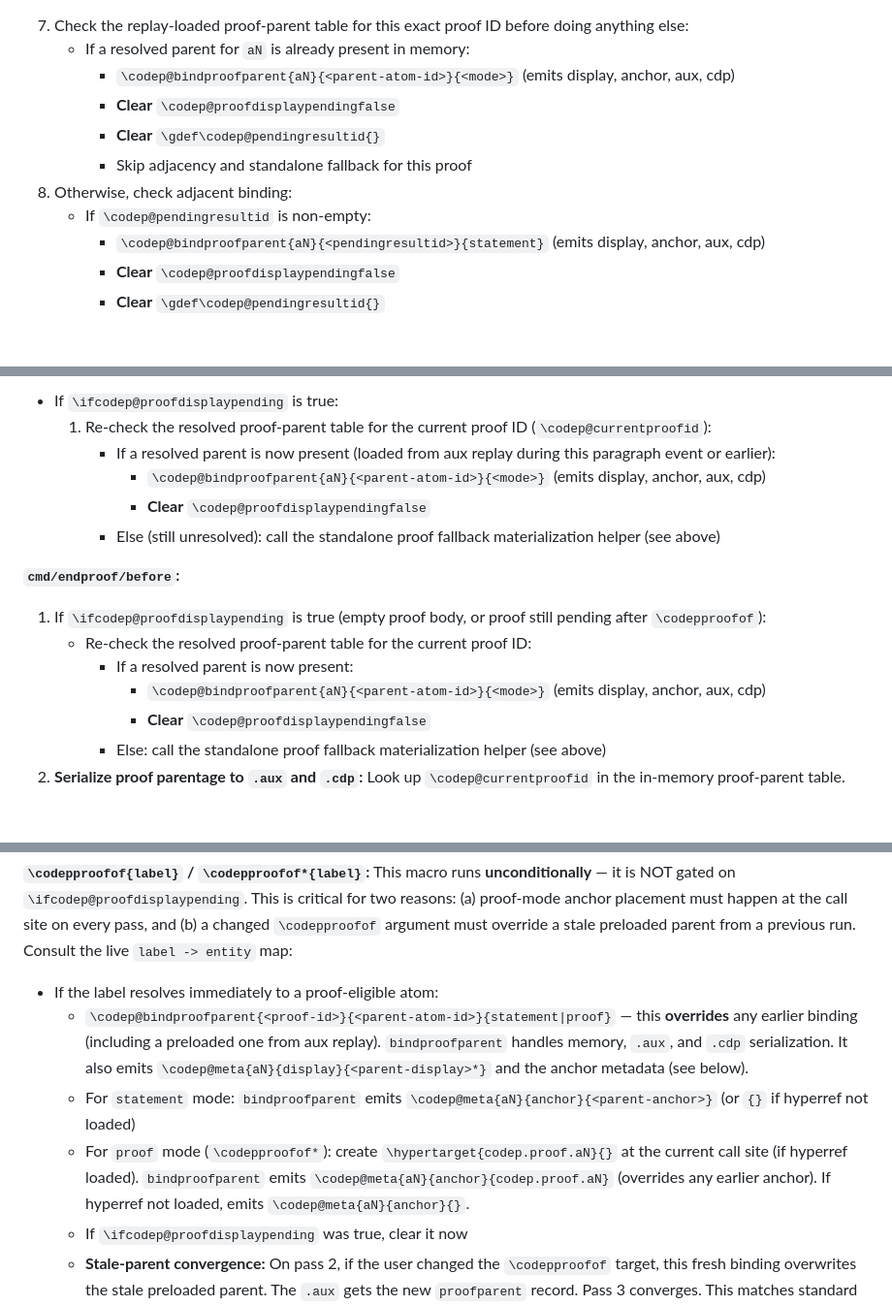
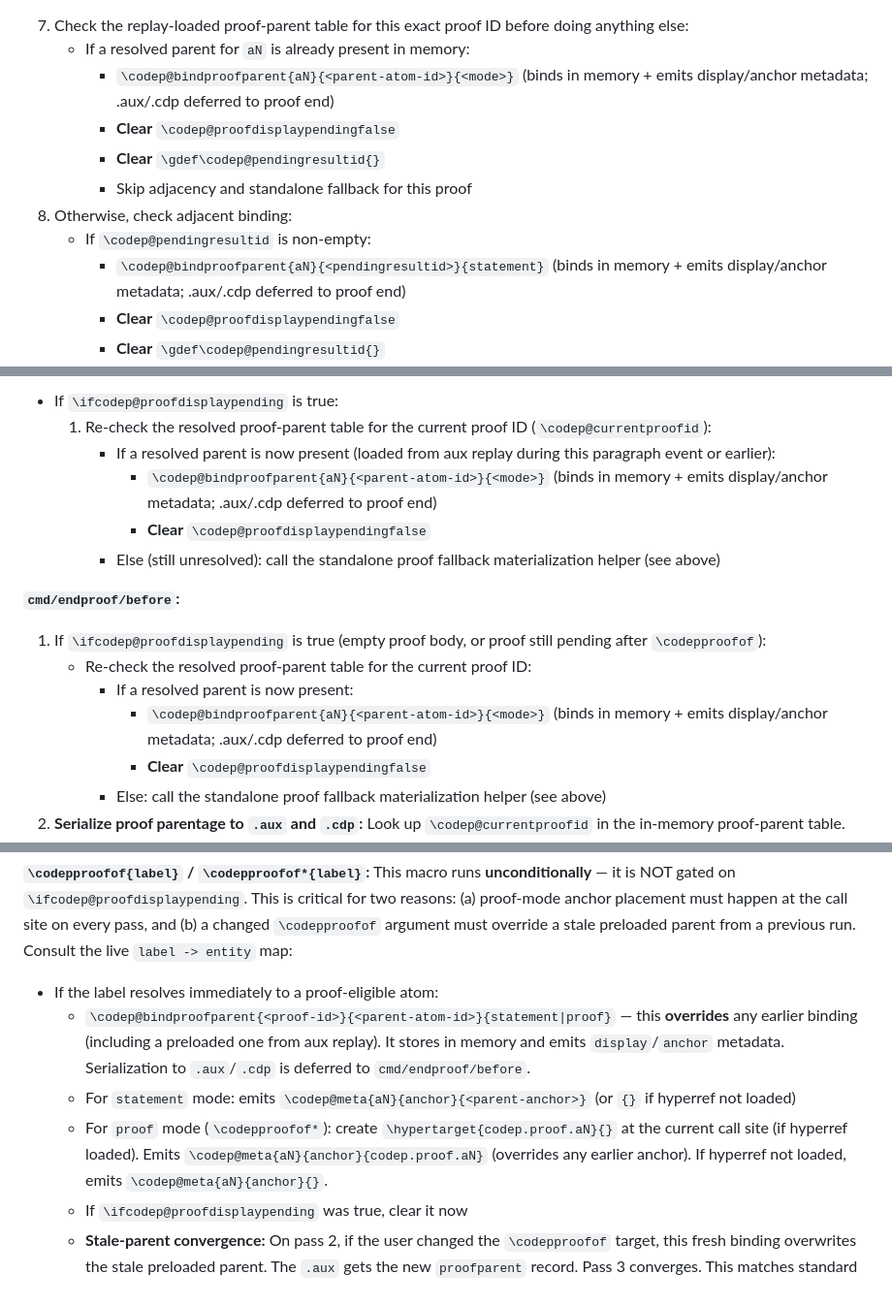
Before and after one commit to tmainiero/codependent, a Markdown page: PHASE3_SPEC.md, 3 parts joined by grey strips. Shown at 97% size. Rendered like a GitHub page; blank space fills up the shorter version.

Commit message:
PHASE3_SPEC: fix R9 stale text + add meta override semantics
- All bindproofparent call sites now say "binds in memory + emits
  display/anchor metadata; .aux/.cdp deferred to proof end"
- codepproofof section updated to match deferred serialization
- Added explicit last-write-wins rule for \codep@meta records
  (required for proof binding invalidation + standalone fallback)

Co-Authored-By: Claude Opus 4.6 (1M context) <noreply@anthropic.com>

```diff
--- a/PHASE3_SPEC.md
+++ b/PHASE3_SPEC.md
@@ -181,13 +181,13 @@ State transitions are specified exhaustively below.
 <!-- Fixed: R7-MINOR — callers no longer emit display/anchor; bindproofparent is sole emitter -->
 7. Check the replay-loaded proof-parent table for this exact proof ID before doing anything else:
    - If a resolved parent for `aN` is already present in memory:
-     - `\codep@bindproofparent{aN}{<parent-atom-id>}{<mode>}` (emits display, anchor, aux, cdp)
+     - `\codep@bindproofparent{aN}{<parent-atom-id>}{<mode>}` (binds in memory + emits display/anchor metadata; .aux/.cdp deferred to proof end)
      - **Clear** `\codep@proofdisplaypendingfalse`
      - **Clear** `\gdef\codep@pendingresultid{}`
      - Skip adjacency and standalone fallback for this proof
 8. Otherwise, check adjacent binding:
    - If `\codep@pendingresultid` is non-empty:
-     - `\codep@bindproofparent{aN}{<pendingresultid>}{statement}` (emits display, anchor, aux, cdp)
+     - `\codep@bindproofparent{aN}{<pendingresultid>}{statement}` (binds in memory + emits display/anchor metadata; .aux/.cdp deferred to proof end)
      - **Clear** `\codep@proofdisplaypendingfalse`
      - **Clear** `\gdef\codep@pendingresultid{}`
 9. Otherwise, leave `\ifcodep@proofdisplaypending` true. The proof will be resolved later by `\codepproofof`, by the first-proof-paragraph re-check, or by the proof-end re-check before standalone fallback.
@@ -211,7 +211,7 @@ The same standalone-fallback helper is called from both fallback sites so empty
 - If `\ifcodep@proofdisplaypending` is true:
   1. Re-check the resolved proof-parent table for the current proof ID (`\codep@currentproofid`):
      - If a resolved parent is now present (loaded from aux replay during this paragraph event or earlier):
-       - `\codep@bindproofparent{aN}{<parent-atom-id>}{<mode>}` (emits display, anchor, aux, cdp)
+       - `\codep@bindproofparent{aN}{<parent-atom-id>}{<mode>}` (binds in memory + emits display/anchor metadata; .aux/.cdp deferred to proof end)
        - **Clear** `\codep@proofdisplaypendingfalse`
      - Else (still unresolved): call the standalone proof fallback materialization helper (see above)
 
@@ -219,7 +219,7 @@ The same standalone-fallback helper is called from both fallback sites so empty
 1. If `\ifcodep@proofdisplaypending` is true (empty proof body, or proof still pending after `\codepproofof`):
    - Re-check the resolved proof-parent table for the current proof ID:
      - If a resolved parent is now present:
-       - `\codep@bindproofparent{aN}{<parent-atom-id>}{<mode>}` (emits display, anchor, aux, cdp)
+       - `\codep@bindproofparent{aN}{<parent-atom-id>}{<mode>}` (binds in memory + emits display/anchor metadata; .aux/.cdp deferred to proof end)
        - **Clear** `\codep@proofdisplaypendingfalse`
      - Else: call the standalone proof fallback materialization helper (see above)
 2. **Serialize proof parentage to `.aux` and `.cdp`:** Look up `\codep@currentproofid` in the in-memory proof-parent table.
@@ -686,9 +689,9 @@ Two-stage dedup:
 **`\codepproofof{label}` / `\codepproofof*{label}`:** This macro runs **unconditionally** — it is NOT gated on `\ifcodep@proofdisplaypending`. This is critical for two reasons: (a) proof-mode anchor placement must happen at the call site on every pass, and (b) a changed `\codepproofof` argument must override a stale preloaded parent from a previous run. Consult the live `label -> entity` map:
 
 - If the label resolves immediately to a proof-eligible atom:
-  - `\codep@bindproofparent{<proof-id>}{<parent-atom-id>}{statement|proof}` — this **overrides** any earlier binding (including a preloaded one from aux replay). `bindproofparent` handles memory, `.aux`, and `.cdp` serialization. It also emits `\codep@meta{aN}{display}{<parent-display>*}` and the anchor metadata (see below).
-  - For `statement` mode: `bindproofparent` emits `\codep@meta{aN}{anchor}{<parent-anchor>}` (or `{}` if hyperref not loaded)
-  - For `proof` mode (`\codepproofof*`): create `\hypertarget{codep.proof.aN}{}` at the current call site (if hyperref loaded). `bindproofparent` emits `\codep@meta{aN}{anchor}{codep.proof.aN}` (overrides any earlier anchor). If hyperref not loaded, emits `\codep@meta{aN}{anchor}{}`.
+  - `\codep@bindproofparent{<proof-id>}{<parent-atom-id>}{statement|proof}` — this **overrides** any earlier binding (including a preloaded one from aux replay). It stores in memory and emits `display`/`anchor` metadata. Serialization to `.aux`/`.cdp` is deferred to `cmd/endproof/before`.
+  - For `statement` mode: emits `\codep@meta{aN}{anchor}{<parent-anchor>}` (or `{}` if hyperref not loaded)
+  - For `proof` mode (`\codepproofof*`): create `\hypertarget{codep.proof.aN}{}` at the current call site (if hyperref loaded). Emits `\codep@meta{aN}{anchor}{codep.proof.aN}` (overrides any earlier anchor). If hyperref not loaded, emits `\codep@meta{aN}{anchor}{}`.
   - If `\ifcodep@proofdisplaypending` was true, clear it now
   - **Stale-parent convergence:** On pass 2, if the user changed the `\codepproofof` target, this fresh binding overwrites the stale preloaded parent. The `.aux` gets the new `proofparent` record. Pass 3 converges. This matches standard LaTeX rerun semantics.
 <!-- Fixed: R7-MAJOR — unknown/ineligible codepproofof must invalidate stale preloaded parent -->
```
Also changed, not shown: other parts of PHASE3_SPEC.md (+3 -0 lines).
